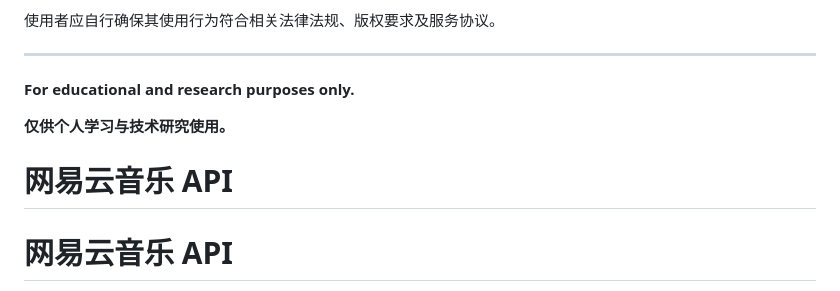
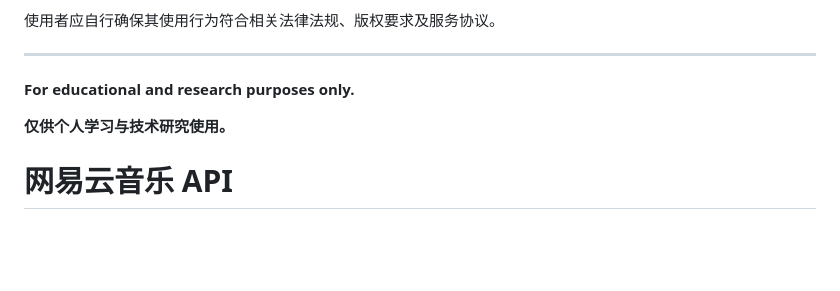
Before and after one commit to Sweetlolc/NeteaseCloudMusicApi-Fork, a Markdown page: README.MD, the part around the change. Drawn GitHub-style; blank space fills up the shorter version.

```diff
--- a/README.MD
+++ b/README.MD
@@ -24,7 +24,6 @@ Users are solely responsible for ensuring compliance with applicable laws, regul
 
 **仅供个人学习与技术研究使用。**
 
-# 网易云音乐 API
 # 网易云音乐 API
 
 网易云音乐 Node.js API service
```
